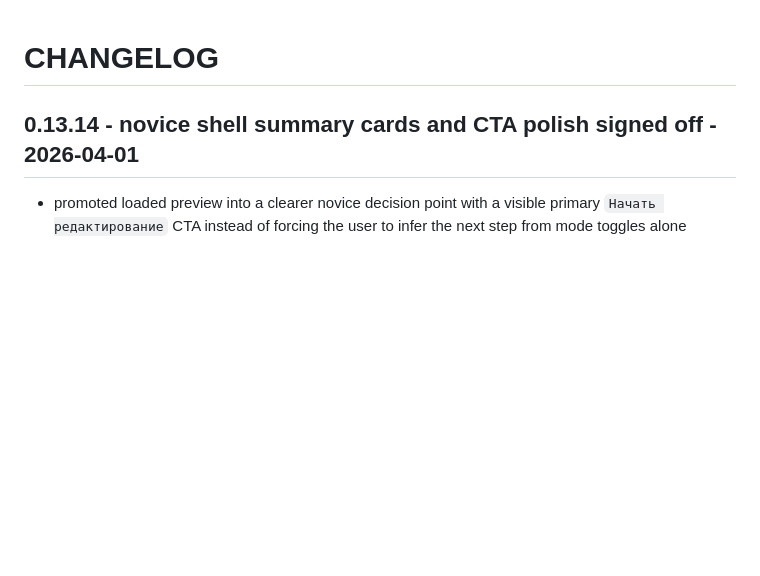
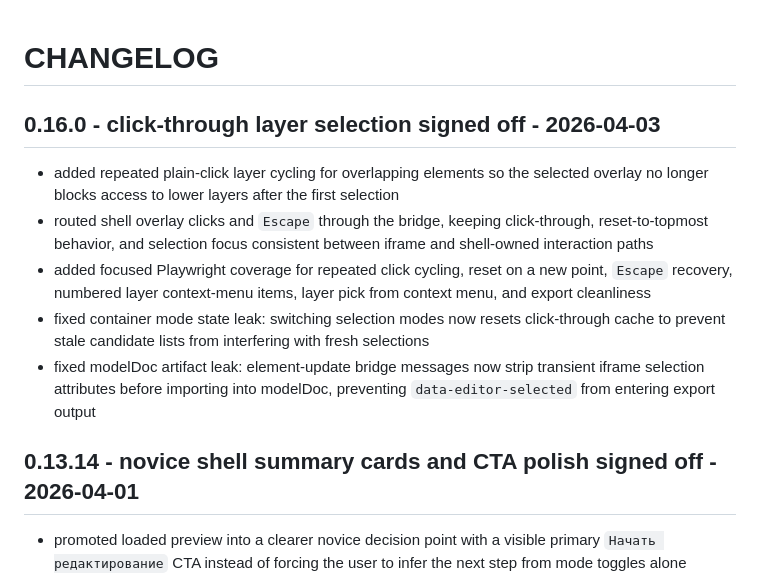
Before and after one commit to kuznetzdev/html_presentation_editor, a Markdown page: docs/CHANGELOG.md, the part around the change. Rendered like a GitHub page; blank space fills up the shorter version.

Commit message:
chore: release v0.16.0 with click-through feature and bug fixes
- Bumped version to 0.16.0 in package.json
- Updated CHANGELOG.md with v0.16.0 release notes:
  - Click-through layer cycling feature
  - Container mode state leak fix
  - ModelDoc artifact leak fix
- Updated SOURCE_OF_TRUTH.md with signed-off click-through capability
- All Gate A, B, E tests passing (131 passed, 0 failed)

```diff
--- a/docs/CHANGELOG.md
+++ b/docs/CHANGELOG.md
@@ -1,4 +1,21 @@
 # CHANGELOG
+
+## 0.16.0 - click-through layer selection signed off - 2026-04-03
+- added repeated plain-click layer cycling for overlapping elements so the
+  selected overlay no longer blocks access to lower layers after the first
+  selection
+- routed shell overlay clicks and `Escape` through the bridge, keeping
+  click-through, reset-to-topmost behavior, and selection focus consistent
+  between iframe and shell-owned interaction paths
+- added focused Playwright coverage for repeated click cycling, reset on a new
+  point, `Escape` recovery, numbered layer context-menu items, layer pick from
+  context menu, and export cleanliness
+- fixed container mode state leak: switching selection modes now resets
+  click-through cache to prevent stale candidate lists from interfering with
+  fresh selections
+- fixed modelDoc artifact leak: element-update bridge messages now strip
+  transient iframe selection attributes before importing into modelDoc,
+  preventing `data-editor-selected` from entering export output
 
 ## 0.13.14 - novice shell summary cards and CTA polish signed off - 2026-04-01
 - promoted loaded preview into a clearer novice decision point with a visible
```
Also changed, not shown: docs/SOURCE_OF_TRUTH.md (+2 -0 lines).
